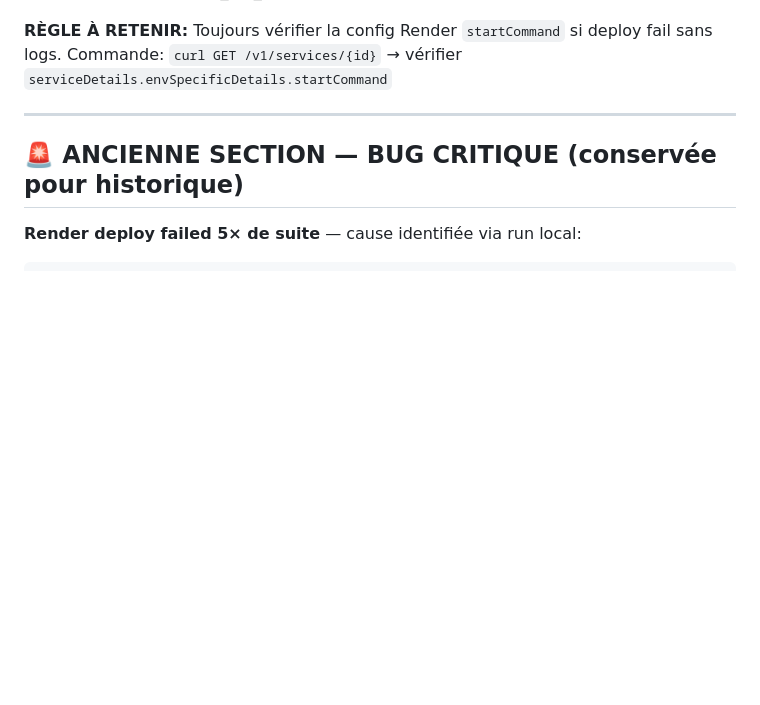
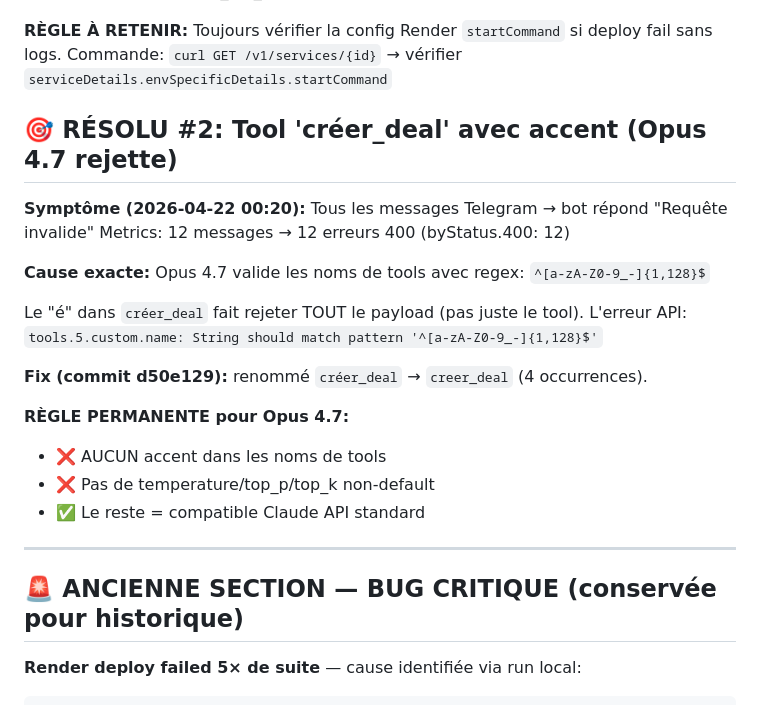
Before and after one commit to signaturesb/bot-assistant, a Markdown page: SESSION_LIVE.md, the part around the change. Drawn GitHub-style; blank space fills up the shorter version.

Commit message:
docs: règle permanente Opus 4.7 — AUCUN accent dans noms de tools

```diff
--- a/SESSION_LIVE.md
+++ b/SESSION_LIVE.md
@@ -28,6 +28,24 @@ Mais notre fichier est `bot.js` (package.json main: bot.js)
 **RÈGLE À RETENIR:**
 Toujours vérifier la config Render `startCommand` si deploy fail sans logs.
 Commande: `curl GET /v1/services/{id}` → vérifier `serviceDetails.envSpecificDetails.startCommand`
+
+## 🎯 RÉSOLU #2: Tool 'créer_deal' avec accent (Opus 4.7 rejette)
+
+**Symptôme (2026-04-22 00:20):** Tous les messages Telegram → bot répond "Requête invalide"
+Metrics: 12 messages → 12 erreurs 400 (byStatus.400: 12)
+
+**Cause exacte:** Opus 4.7 valide les noms de tools avec regex:
+`^[a-zA-Z0-9_-]{1,128}$`
+
+Le "é" dans `créer_deal` fait rejeter TOUT le payload (pas juste le tool).
+L'erreur API: `tools.5.custom.name: String should match pattern '^[a-zA-Z0-9_-]{1,128}$'`
+
+**Fix (commit d50e129):** renommé `créer_deal` → `creer_deal` (4 occurrences).
+
+**RÈGLE PERMANENTE pour Opus 4.7:**
+- ❌ AUCUN accent dans les noms de tools
+- ❌ Pas de temperature/top_p/top_k non-default
+- ✅ Le reste = compatible Claude API standard
 
 ---
 
```
